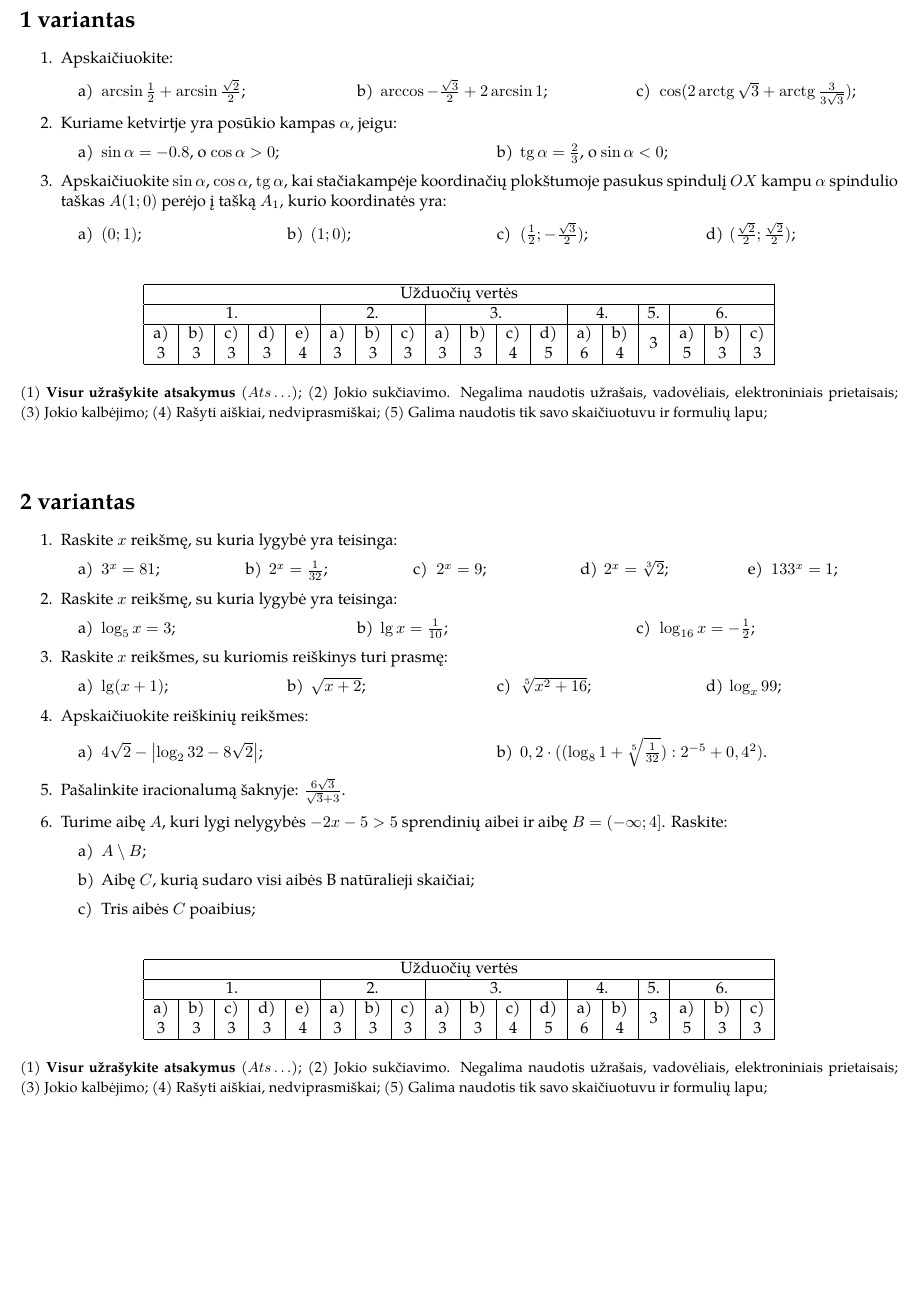
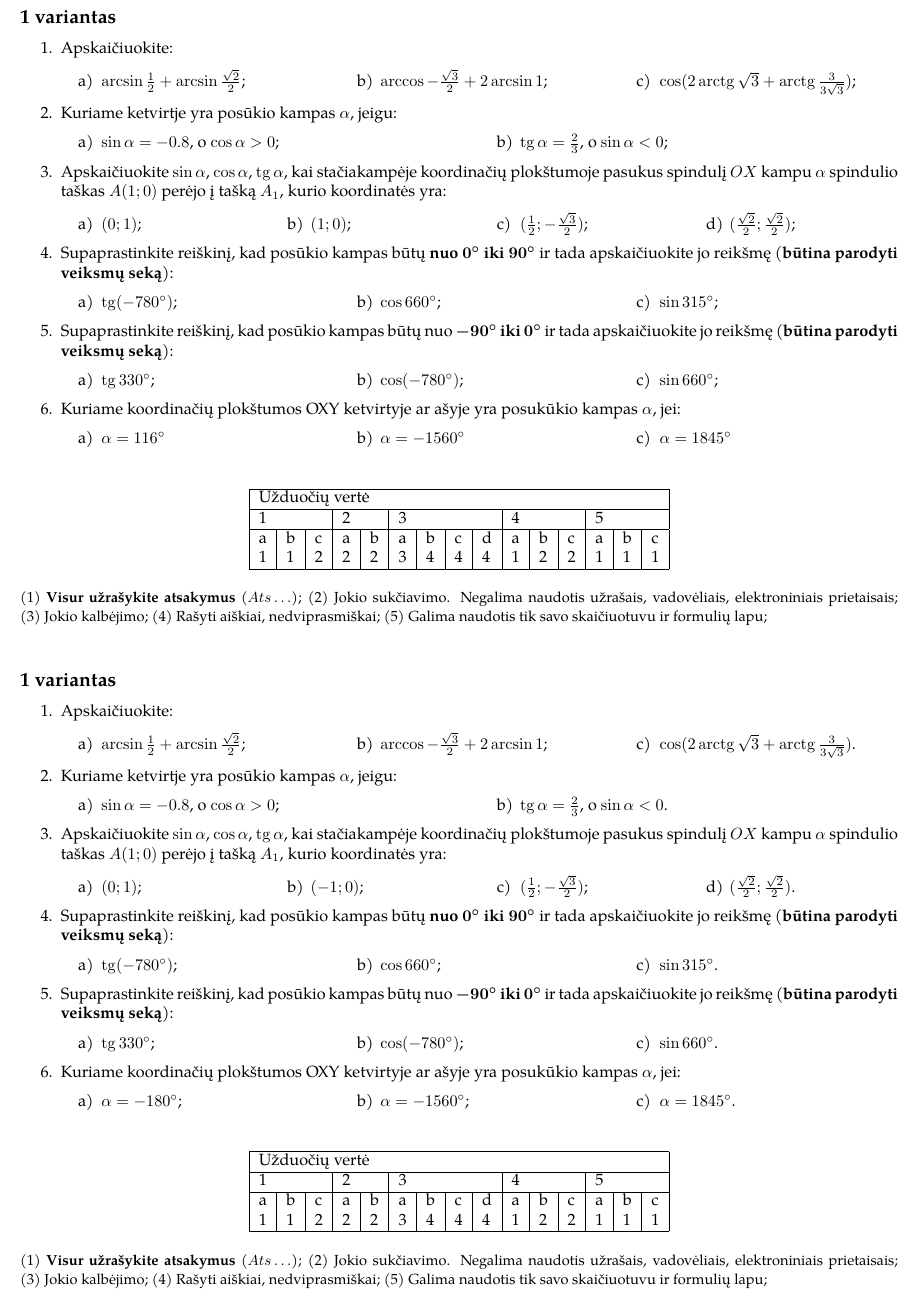
Before and after one commit to ViliusP/it_math_stem_lessons, a LaTeX document (math/trigonometric_unit_circle_test/trigonometric_unit_circle_test.tex): part of the page, cut so that both start at the same text, the shorter picture padded with empty space. Compiled offline with pdfLaTeX.

Commit message:
first test variant

```diff
--- a/math/trigonometric_unit_circle_test/trigonometric_unit_circle_test.tex
+++ b/math/trigonometric_unit_circle_test/trigonometric_unit_circle_test.tex
@@ -37,7 +37,7 @@
 
 \begin{document}
 \thispagestyle{empty}
-\section*{1 variantas}
+\subsection*{1 variantas}
 
 \begin{enumerate}
       \item Apskaičiuokite:
@@ -56,70 +56,102 @@
                   \task $\tg \alpha = \frac{2}{3}$, o $\sin \alpha < 0$;
             \end{tasks}
       \item Apskaičiuokite $\sin \alpha$, $\cos \alpha$, $\tg \alpha$, kai
-            stačiakampėje koordinačių plokštumoje pasukus spindulį $OX$ kampu $\alpha$ spindulio taškas $A(1; 0)$ perėjo į tašką $A_{1}$, kurio koordinatės yra:
+            stačiakampėje koordinačių plokštumoje pasukus spindulį $OX$ kampu
+            $\alpha$ spindulio taškas $A(1; 0)$ perėjo į tašką $A_{1}$, kurio
+            koordinatės
+            yra:
             \begin{tasks}[item-format={\normalfont}, after-item-skip=4mm](4)
                   \task $(0; 1)$;
                   \task $(1; 0)$;
                   \task $(\frac{1}{2}; -\frac{\sqrt{3}}{2})$;
                   \task $(\frac{\sqrt{2}}{2}; \frac{\sqrt{2}}{2})$;
             \end{tasks}
-            % \item Apskaičiuokite reiškinių reikšmes:
-            %       \begin{tasks}[item-format={\normalfont}, after-item-skip=4mm](2)
-            %             \task $-\left|\log_{15}1+1-\sqrt{3}\right|+2\sqrt{3}$;
-            %             \task $5^{-2} - ((3 \cdot
-            %                   \log_{8}\frac{1}{8}-\sqrt{0,01}):(-2))$;
-            %       \end{tasks}
 
-            % \item Pašalinkite iracionalumą šaknyje: $\frac{6\sqrt{3}+3}{\sqrt{3}}$.
+      \item Supaprastinkite reiškinį, kad posūkio kampas būtų \textbf{nuo
+                  $\boldsymbol{0^\circ}$
+                  iki $\boldsymbol{90^\circ}$} ir tada apskaičiuokite jo
+            reikšmę
+            (\textbf{būtina parodyti veiksmų seką}):
+            \begin{tasks}[item-format={\normalfont},
+                        after-item-skip=4mm](3)
+                  \task $\tg (-780^\circ)$;
+                  \task $\cos 660^\circ$;
+                  \task $\sin 315^\circ$;
+            \end{tasks}
 
-            % \item Turime aibę $A$, kuri lygi nelygybės $-2x-5\geq5$ sprendinių aibei
-            %       ir aibę $B=(-\infty;12]$. Raskite:
-            %       \begin{tasks}[item-format={\normalfont}, after-item-skip=2mm](1)
-            %             \task $B \setminus A$;
-            %             \task Aibę $C$, kurią sudaro visi aibės $A$ natūralieji
-            %             skaičiai;
-            %             \task Tris aibės $C$ poaibius;
-            %       \end{tasks}
+      \item Supaprastinkite reiškinį, kad posūkio kampas būtų nuo
+            \textbf{$\boldsymbol{-90^\circ}$
+                  iki  $\boldsymbol{0^\circ}$} ir tada apskaičiuokite jo
+            reikšmę
+            (\textbf{būtina parodyti veiksmų seką}):
+            \begin{tasks}[item-format={\normalfont},
+                        after-item-skip=4mm](3)
+                  \task $\tg 330^\circ$;
+                  \task $\cos (-780^\circ)$;
+                  \task $\sin 660^\circ$;
+            \end{tasks}
+
+      \item Kuriame koordinačių plokštumos OXY ketvirtyje ar ašyje yra
+            posukūkio kampas $\alpha$, jei:
+
+            \begin{tasks}[item-format={\normalfont},
+                        after-item-skip=4mm](3)
+                  \task $\alpha = 116^\circ$
+                  \task $\alpha = -1560^\circ$
+                  \task $\alpha = 1845^\circ$
+            \end{tasks}
+
 \end{enumerate}
 
 \begin{table}[!htpb]
       \centering
-      \begin{tabular}{|cccccccccccccccccc|}
+      \begin{tabular}{|lllllllllllllll|}
             \hline
-            \multicolumn{18}{|c|}{Užduočių vertės}
+            \multicolumn{15}{|l|}{Užduočių vertė}
+
+            \\ \hline
+            \multicolumn{3}{|l|}{1}
+
+             & \multicolumn{2}{l|}{2}
+
+             & \multicolumn{4}{l|}{3}
+
+             &
+            \multicolumn{3}{l|}{4}
+
+             & \multicolumn{3}{l|}{5}
 
             \\
             \hline
-            \multicolumn{5}{|c|}{1.}
-                                                    &
-            \multicolumn{3}{c|}{2.}                 &
-            \multicolumn{4}{c|}{3.}
-                                                    & \multicolumn{2}{c|}{4.} &
-            \multicolumn{1}{c|}{5.}                 & \multicolumn{3}{c|}{6.}
-            \\ \hline
-            \multicolumn{1}{|c|}{a)}                & \multicolumn{1}{c|}{b)} &
-            \multicolumn{1}{c|}{c)}                 & \multicolumn{1}{c|}{d)} &
-            \multicolumn{1}{c|}{e)}                 &
-            \multicolumn{1}{c|}{a)}                 & \multicolumn{1}{c|}{b)} &
-            \multicolumn{1}{c|}{c)}                 &
-            \multicolumn{1}{c|}{a)}                 & \multicolumn{1}{c|}{b)} &
-            \multicolumn{1}{c|}{c)}                 &
-            \multicolumn{1}{c|}{d)}                 & \multicolumn{1}{c|}{a)} &
-            \multicolumn{1}{c|}{b)}                 &
-            \multicolumn{1}{c|}{\multirow{2}{*}{3}} & \multicolumn{1}{c|}{a)} &
-            \multicolumn{1}{c|}{b)}                 & c)
-            \\
-            \multicolumn{1}{|c|}{3}                 & \multicolumn{1}{c|}{3}  &
-            \multicolumn{1}{c|}{3}                  & \multicolumn{1}{c|}{3}  &
-            \multicolumn{1}{c|}{4}                  &
-            \multicolumn{1}{c|}{3}                  & \multicolumn{1}{c|}{3}  &
-            \multicolumn{1}{c|}{3}                  &
-            \multicolumn{1}{c|}{3}                  & \multicolumn{1}{c|}{3}  &
-            \multicolumn{1}{c|}{4}                  &
-            \multicolumn{1}{c|}{5}                  & \multicolumn{1}{c|}{6}  &
-            \multicolumn{1}{c|}{4}                  &
-            \multicolumn{1}{c|}{}                   & \multicolumn{1}{c|}{5}  &
-            \multicolumn{1}{c|}{3}                  & 3
+            \multicolumn{1}{|l|}{\begin{tabular}[c]{@{}l@{}}a\\ 1\end{tabular}}
+             &
+            \multicolumn{1}{l|}{\begin{tabular}[c]{@{}l@{}}b\\ 1\end{tabular}}
+             &
+            \multicolumn{1}{l|}{\begin{tabular}[c]{@{}l@{}}c\\ 2\end{tabular}}
+             &
+            \multicolumn{1}{l|}{\begin{tabular}[c]{@{}l@{}}a\\ 2\end{tabular}}
+             &
+            \multicolumn{1}{l|}{\begin{tabular}[c]{@{}l@{}}b\\ 2\end{tabular}}
+             &
+            \multicolumn{1}{l|}{\begin{tabular}[c]{@{}l@{}}a\\ 3\end{tabular}}
+             &
+            \multicolumn{1}{l|}{\begin{tabular}[c]{@{}l@{}}b\\ 4\end{tabular}}
+             &
+            \multicolumn{1}{l|}{\begin{tabular}[c]{@{}l@{}}c\\ 4\end{tabular}}
+             &
+            \multicolumn{1}{l|}{\begin{tabular}[c]{@{}l@{}}d\\ 4\end{tabular}}
+             &
+            \multicolumn{1}{l|}{\begin{tabular}[c]{@{}l@{}}a\\ 1\end{tabular}}
+             &
+            \multicolumn{1}{l|}{\begin{tabular}[c]{@{}l@{}}b\\ 2\end{tabular}}
+             &
+            \multicolumn{1}{l|}{\begin{tabular}[c]{@{}l@{}}c\\ 2\end{tabular}}
+             &
+            \multicolumn{1}{l|}{\begin{tabular}[c]{@{}l@{}}a\\ 1\end{tabular}}
+             &
+            \multicolumn{1}{l|}{\begin{tabular}[c]{@{}l@{}}b\\ 1\end{tabular}}
+             &
+            \begin{tabular}[c]{@{}l@{}}c\\ 1\end{tabular}
             \\ \hline
       \end{tabular}
 \end{table}
@@ -134,91 +166,122 @@
             \item Galima naudotis tik savo skaičiuotuvu ir formulių lapu;
       \end{enumerate*}
 \end{small}
-\bigskip
 
-\section*{2 variantas}
+\subsection*{1 variantas}
 
 \begin{enumerate}
-      \item Raskite $x$ reikšmę, su kuria lygybė yra teisinga:
+      \item Apskaičiuokite:
 
-            \begin{tasks}[item-format={\normalfont}, after-item-skip=4mm](5)
-                  \task $3^{x}=81$;
-                  \task $2^{x}=\frac{1}{32}$;
-                  \task $2^{x}=9$;
-                  \task $2^{x}=\sqrt[3]{2}$;
-                  \task $133^{x}=1$;
+            \begin{tasks}[item-format={\normalfont}, after-item-skip=4mm](3)
+                  \task $\arcsin{\frac{1}{2}} + \arcsin{\frac{\sqrt{2}}{2}} $;
+                  \task $\arccos{-\frac{\sqrt{3}}{2}} + 2\arcsin{1} $;
+                  \task $\cos({2\arctg{\sqrt{3}} +
+                              \arctg{\frac{3}{3\sqrt{3}}}})  $.
+
             \end{tasks}
 
-      \item Raskite $x$  reikšmę, su kuria lygybė yra teisinga:
-            \begin{tasks}[item-format={\normalfont}, after-item-skip=4mm](3)
-                  \task $\log_{5} x=3$;
-                  \task $\lg x=\frac{1}{10}$;
-                  \task $\log_{16} x=-\frac{1}{2}$;
+      \item Kuriame ketvirtje yra posūkio kampas $\alpha$, jeigu:
+            \begin{tasks}[item-format={\normalfont}, after-item-skip=4mm](2)
+                  \task $\sin \alpha = -0.8$, o $\cos \alpha > 0$;
+                  \task $\tg \alpha = \frac{2}{3}$, o $\sin \alpha < 0$.
+            \end{tasks}
+      \item Apskaičiuokite $\sin \alpha$, $\cos \alpha$, $\tg \alpha$, kai
+            stačiakampėje koordinačių plokštumoje pasukus spindulį $OX$ kampu
+            $\alpha$ spindulio taškas $A(1; 0)$ perėjo į tašką $A_{1}$, kurio
+            koordinatės
+            yra:
+            \begin{tasks}[item-format={\normalfont}, after-item-skip=4mm](4)
+                  \task $(0; 1)$;
+                  \task $(-1; 0)$;
+                  \task $(\frac{1}{2}; -\frac{\sqrt{3}}{2})$;
+                  \task $(\frac{\sqrt{2}}{2}; \frac{\sqrt{2}}{2})$.
             \end{tasks}
 
-      \item Raskite $x$ reikšmes, su kuriomis reiškinys turi prasmę:
-            \begin{tasks}[item-format={\normalfont}, after-item-skip=4mm](4)
-                  \task $\lg (x+1)$;
-                  \task $\sqrt{x+2}$;
-                  \task $\sqrt[5]{x^{2}+16}$;
-                  \task $\log_{x}99$;
+      \item Supaprastinkite reiškinį, kad posūkio kampas būtų \textbf{nuo
+                  $\boldsymbol{0^\circ}$
+                  iki $\boldsymbol{90^\circ}$} ir tada apskaičiuokite jo
+            reikšmę
+            (\textbf{būtina parodyti veiksmų seką}):
+            \begin{tasks}[item-format={\normalfont},
+                        after-item-skip=4mm](3)
+                  \task $\tg (-780^\circ)$;
+                  \task $\cos 660^\circ$;
+                  \task $\sin 315^\circ$.
             \end{tasks}
 
-      \item Apskaičiuokite reiškinių reikšmes:
-            \begin{tasks}[item-format={\normalfont}, after-item-skip=10mm](2)
-                  \task $4\sqrt{2}-\left|\log_{2}32-8\sqrt{2}\right|$;
-                  \task $0,2 \cdot
-                        ((\log_{8}1+\sqrt[5]{\frac{1}{32}}):2^{-5}+0,4^2)$.
+      \item Supaprastinkite reiškinį, kad posūkio kampas būtų nuo
+            \textbf{$\boldsymbol{-90^\circ}$
+                  iki  $\boldsymbol{0^\circ}$} ir tada apskaičiuokite jo
+            reikšmę
+            (\textbf{būtina parodyti veiksmų seką}):
+            \begin{tasks}[item-format={\normalfont},
+                        after-item-skip=4mm](3)
+                  \task $\tg 330^\circ$;
+                  \task $\cos (-780^\circ)$;
+                  \task $\sin 660^\circ$.
             \end{tasks}
-      \item Pašalinkite iracionalumą šaknyje: $\frac{6\sqrt{3}}{\sqrt{3}+3}$.
-      \item Turime aibę $A$, kuri lygi nelygybės $-2x-5>5$ sprendinių aibei ir
-            aibę $B=(-\infty;4]$. Raskite:
-            \begin{tasks}[item-format={\normalfont}, after-item-skip=2mm](1)
-                  \task $A \setminus B$;
-                  \task Aibę $C$, kurią sudaro visi aibės B natūralieji
-                  skaičiai;
-                  \task Tris aibės $C$ poaibius;
+
+      \item Kuriame koordinačių plokštumos OXY ketvirtyje ar ašyje yra
+            posukūkio kampas $\alpha$, jei:
+
+            \begin{tasks}[item-format={\normalfont},
+                        after-item-skip=4mm](3)
+                  \task $\alpha = -180^\circ$;
+                  \task $\alpha = -1560^\circ$;
+                  \task $\alpha = 1845^\circ$.
             \end{tasks}
 
 \end{enumerate}
 
 \begin{table}[!htpb]
       \centering
-      \begin{tabular}{|cccccccccccccccccc|}
+      \begin{tabular}{|lllllllllllllll|}
             \hline
-            \multicolumn{18}{|c|}{Užduočių vertės}
+            \multicolumn{15}{|l|}{Užduočių vertė}
+
+            \\ \hline
+            \multicolumn{3}{|l|}{1}
+
+             & \multicolumn{2}{l|}{2}
+
+             & \multicolumn{4}{l|}{3}
+
+             &
+            \multicolumn{3}{l|}{4}
+
+             & \multicolumn{3}{l|}{5}
+
             \\
             \hline
-            \multicolumn{5}{|c|}{1.}
-                                                    &
-            \multicolumn{3}{c|}{2.}                 &
-            \multicolumn{4}{c|}{3.}
-                                                    & \multicolumn{2}{c|}{4.} &
-            \multicolumn{1}{c|}{5.}                 & \multicolumn{3}{c|}{6.}
-            \\ \hline
-            \multicolumn{1}{|c|}{a)}                & \multicolumn{1}{c|}{b)} &
-            \multicolumn{1}{c|}{c)}                 & \multicolumn{1}{c|}{d)} &
-            \multicolumn{1}{c|}{e)}                 &
-            \multicolumn{1}{c|}{a)}                 & \multicolumn{1}{c|}{b)} &
-            \multicolumn{1}{c|}{c)}                 &
-            \multicolumn{1}{c|}{a)}                 & \multicolumn{1}{c|}{b)} &
-            \multicolumn{1}{c|}{c)}                 &
-            \multicolumn{1}{c|}{d)}                 & \multicolumn{1}{c|}{a)} &
-            \multicolumn{1}{c|}{b)}                 &
-            \multicolumn{1}{c|}{\multirow{2}{*}{3}} & \multicolumn{1}{c|}{a)} &
-            \multicolumn{1}{c|}{b)}                 & c)
-            \\
-            \multicolumn{1}{|c|}{3}                 & \multicolumn{1}{c|}{3}  &
-            \multicolumn{1}{c|}{3}                  & \multicolumn{1}{c|}{3}  &
-            \multicolumn{1}{c|}{4}                  &
-            \multicolumn{1}{c|}{3}                  & \multicolumn{1}{c|}{3}  &
-            \multicolumn{1}{c|}{3}                  &
-            \multicolumn{1}{c|}{3}                  & \multicolumn{1}{c|}{3}  &
-            \multicolumn{1}{c|}{4}                  &
-            \multicolumn{1}{c|}{5}                  & \multicolumn{1}{c|}{6}  &
-            \multicolumn{1}{c|}{4}                  &
-            \multicolumn{1}{c|}{}                   & \multicolumn{1}{c|}{5}  &
-            \multicolumn{1}{c|}{3}                  & 3
+            \multicolumn{1}{|l|}{\begin{tabular}[c]{@{}l@{}}a\\ 1\end{tabular}}
+             &
+            \multicolumn{1}{l|}{\begin{tabular}[c]{@{}l@{}}b\\ 1\end{tabular}}
+             &
+            \multicolumn{1}{l|}{\begin{tabular}[c]{@{}l@{}}c\\ 2\end{tabular}}
+             &
+            \multicolumn{1}{l|}{\begin{tabular}[c]{@{}l@{}}a\\ 2\end{tabular}}
+             &
+            \multicolumn{1}{l|}{\begin{tabular}[c]{@{}l@{}}b\\ 2\end{tabular}}
+             &
+            \multicolumn{1}{l|}{\begin{tabular}[c]{@{}l@{}}a\\ 3\end{tabular}}
+             &
+            \multicolumn{1}{l|}{\begin{tabular}[c]{@{}l@{}}b\\ 4\end{tabular}}
+             &
+            \multicolumn{1}{l|}{\begin{tabular}[c]{@{}l@{}}c\\ 4\end{tabular}}
+             &
+            \multicolumn{1}{l|}{\begin{tabular}[c]{@{}l@{}}d\\ 4\end{tabular}}
+             &
+            \multicolumn{1}{l|}{\begin{tabular}[c]{@{}l@{}}a\\ 1\end{tabular}}
+             &
+            \multicolumn{1}{l|}{\begin{tabular}[c]{@{}l@{}}b\\ 2\end{tabular}}
+             &
+            \multicolumn{1}{l|}{\begin{tabular}[c]{@{}l@{}}c\\ 2\end{tabular}}
+             &
+            \multicolumn{1}{l|}{\begin{tabular}[c]{@{}l@{}}a\\ 1\end{tabular}}
+             &
+            \multicolumn{1}{l|}{\begin{tabular}[c]{@{}l@{}}b\\ 1\end{tabular}}
+             &
+            \begin{tabular}[c]{@{}l@{}}c\\ 1\end{tabular}
             \\ \hline
       \end{tabular}
 \end{table}
```
Also changed, not shown: math/trigonometric_unit_circle_test/trigonometric_unit_circle_test.pdf.
